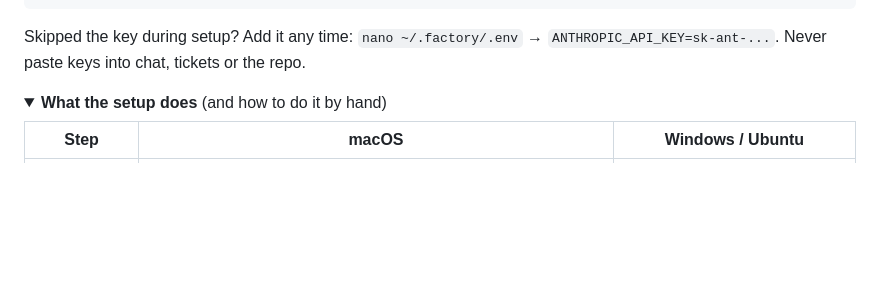
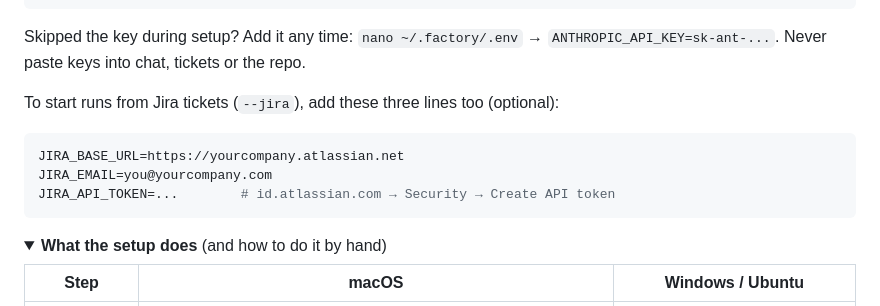
Before and after one commit to fasihshaikh07/ai-factory, a Markdown page: README.md, the part around the change. GitHub-like rendering; folded sections open; blank space fills up the shorter version.

Commit message:
README: Jira settings for --jira
Co-Authored-By: Claude Opus 5.5 <noreply@anthropic.com>
Claude-Session: https://claude.ai/code/session_018mGZoxuDa2W9UzGSAA468C

````diff
--- a/README.md
+++ b/README.md
@@ -185,6 +185,14 @@ note OPENAI_API_KEY not set: critic and review will use Claude (single family)
 ```
 
 Skipped the key during setup? Add it any time: `nano ~/.factory/.env` → `ANTHROPIC_API_KEY=sk-ant-...`. Never paste keys into chat, tickets or the repo.
+
+To start runs from Jira tickets (`--jira`), add these three lines too (optional):
+
+```ini
+JIRA_BASE_URL=https://yourcompany.atlassian.net
+JIRA_EMAIL=you@yourcompany.com
+JIRA_API_TOKEN=...        # id.atlassian.com → Security → Create API token
+```
 
 <details>
 <summary><b>What the setup does</b> (and how to do it by hand)</summary>
````
